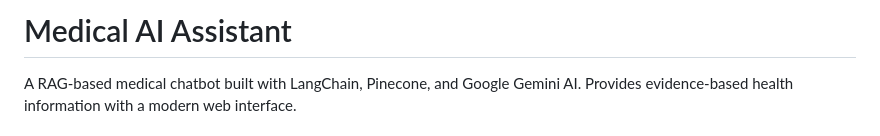
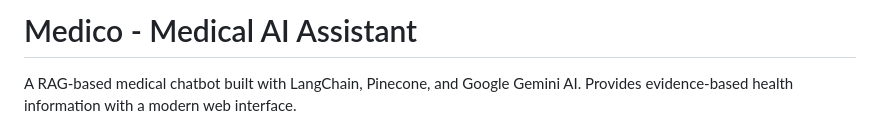
Before and after one commit to 224G5A3312/Medico, a Markdown page: README.md, the part around the change. Drawn GitHub-style.

```diff
--- a/README.md
+++ b/README.md
@@ -1,4 +1,4 @@
-# Medical AI Assistant
+# Medico - Medical AI Assistant
 
 A RAG-based medical chatbot built with LangChain, Pinecone, and Google Gemini AI. Provides evidence-based health information with a modern web interface.
 
```
